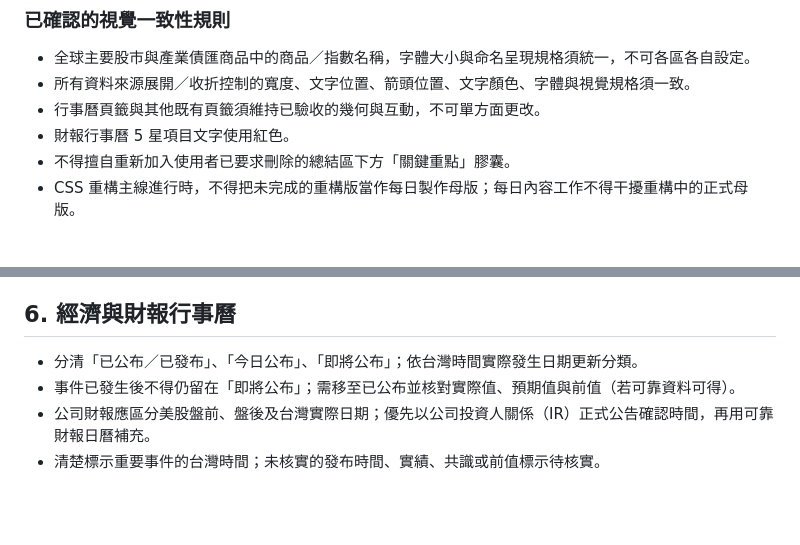
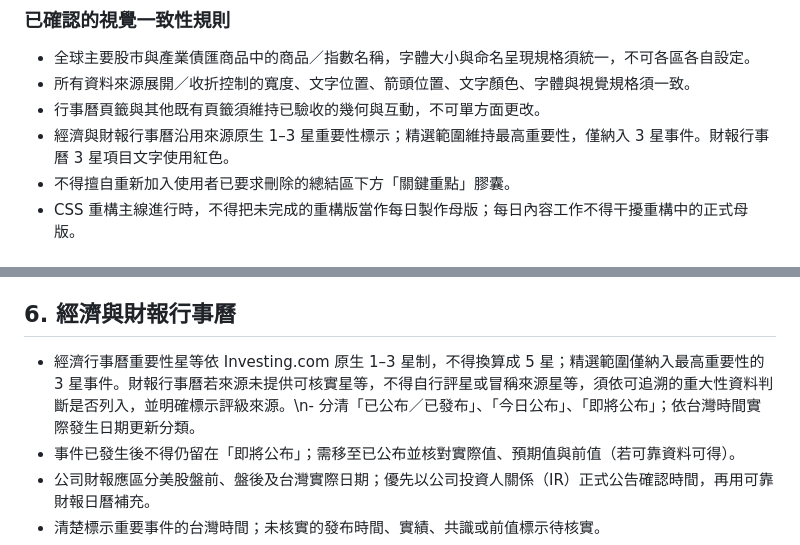
Before and after one commit to lion-invlab/lion-invlab.github.io, a Markdown page: TAC_WORK_RULES.md, 2 parts joined by grey strips. GitHub-like rendering; blank space fills up the shorter version.

Commit message:
Align calendar importance with native 1–3 star scale

```diff
--- a/TAC_WORK_RULES.md
+++ b/TAC_WORK_RULES.md
@@ -52,7 +52,7 @@
 - 全球主要股市與產業債匯商品中的商品／指數名稱，字體大小與命名呈現規格須統一，不可各區各自設定。
 - 所有資料來源展開／收折控制的寬度、文字位置、箭頭位置、文字顏色、字體與視覺規格須一致。
 - 行事曆頁籤與其他既有頁籤須維持已驗收的幾何與互動，不可單方面更改。
-- 財報行事曆 5 星項目文字使用紅色。
+- 經濟與財報行事曆沿用來源原生 1–3 星重要性標示；精選範圍維持最高重要性，僅納入 3 星事件。財報行事曆 3 星項目文字使用紅色。
 - 不得擅自重新加入使用者已要求刪除的總結區下方「關鍵重點」膠囊。
 - CSS 重構主線進行時，不得把未完成的重構版當作每日製作母版；每日內容工作不得干擾重構中的正式母版。
 
@@ -86,7 +86,7 @@
 - 不同區塊的新聞應有明確功能與事件區隔，避免重複摘要同一報導。
 
 ## 6. 經濟與財報行事曆
-- 分清「已公布／已發布」、「今日公布」、「即將公布」；依台灣時間實際發生日期更新分類。
+- 經濟行事曆重要性星等依 Investing.com 原生 1–3 星制，不得換算成 5 星；精選範圍僅納入最高重要性的 3 星事件。財報行事曆若來源未提供可核實星等，不得自行評星或冒稱來源星等，須依可追溯的重大性資料判斷是否列入，並明確標示評級來源。\n- 分清「已公布／已發布」、「今日公布」、「即將公布」；依台灣時間實際發生日期更新分類。
 - 事件已發生後不得仍留在「即將公布」；需移至已公布並核對實際值、預期值與前值（若可靠資料可得）。
 - 公司財報應區分美股盤前、盤後及台灣實際日期；優先以公司投資人關係（IR）正式公告確認時間，再用可靠財報日曆補充。
 - 清楚標示重要事件的台灣時間；未核實的發布時間、實績、共識或前值標示待核實。
```
